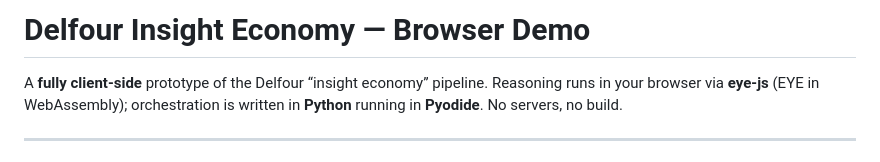
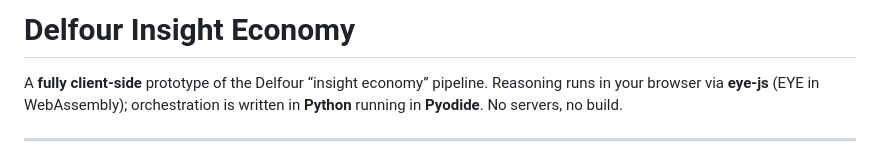
Before and after one commit to PoTr-KNoWS/Delfour-Insight-Economy, a Markdown page: README.md, the part around the change. Rendered like a GitHub page.

Commit message:
refreshing

```diff
--- a/README.md
+++ b/README.md
@@ -1,4 +1,4 @@
-# Delfour Insight Economy — Browser Demo
+# Delfour Insight Economy
 
 A **fully client-side** prototype of the Delfour “insight economy” pipeline.
 Reasoning runs in your browser via **eye-js** (EYE in WebAssembly); orchestration is written in **Python** running in **Pyodide**. No servers, no build.
```
